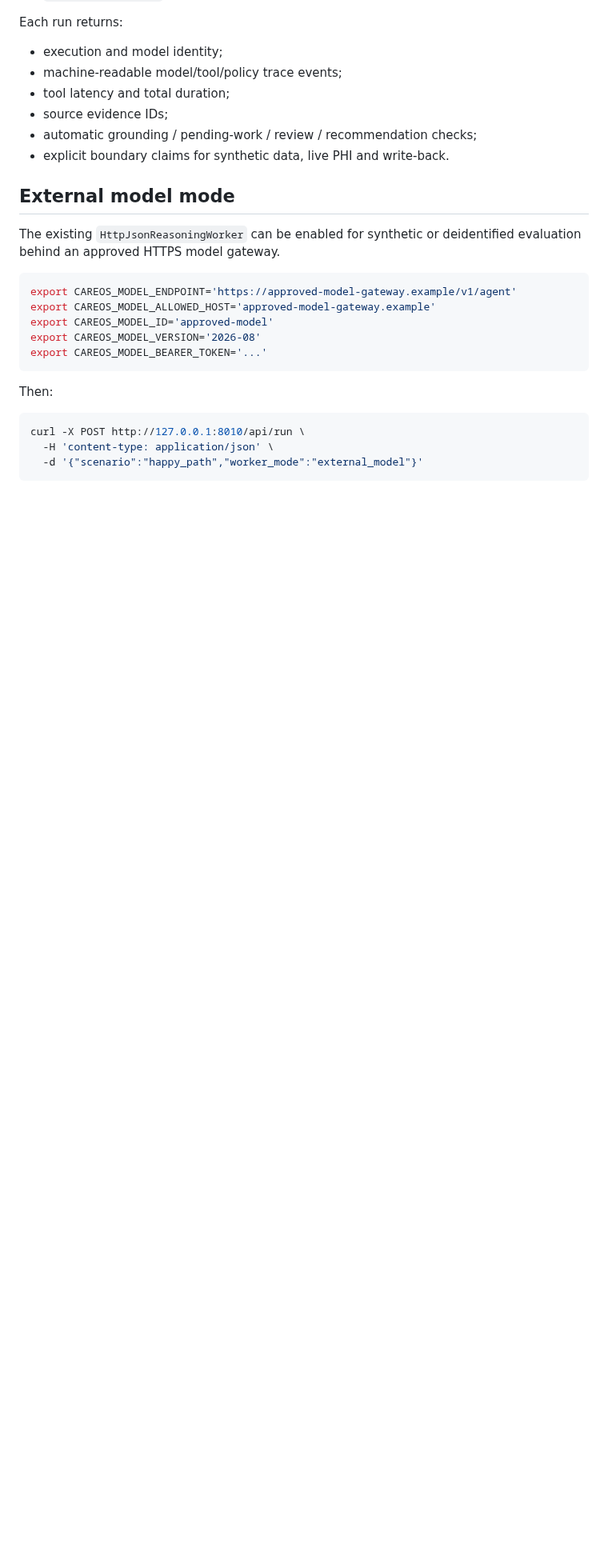
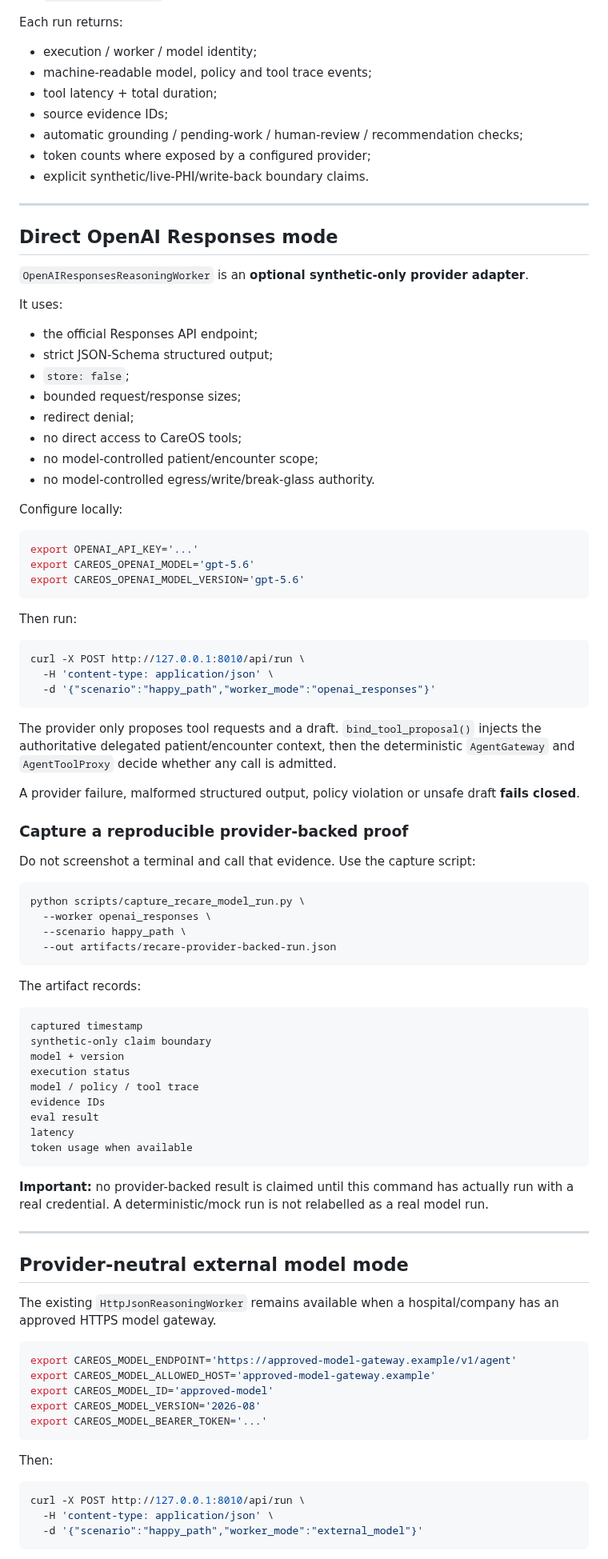
Before and after one commit to mikelninh/care-os, a Markdown page: docs/RECARE_CAPSTONE.md, the part around one of its changes. Shown at 80% size. GitHub-like rendering; blank space fills up the shorter version.

Commit message:
Document direct provider-backed Recare capstone evidence path

````diff
--- a/docs/RECARE_CAPSTONE.md
+++ b/docs/RECARE_CAPSTONE.md
@@ -46,16 +54,83 @@ Available scenarios:
 
 Each run returns:
 
-- execution and model identity;
-- machine-readable model/tool/policy trace events;
-- tool latency and total duration;
+- execution / worker / model identity;
+- machine-readable model, policy and tool trace events;
+- tool latency + total duration;
 - source evidence IDs;
-- automatic grounding / pending-work / review / recommendation checks;
-- explicit boundary claims for synthetic data, live PHI and write-back.
+- automatic grounding / pending-work / human-review / recommendation checks;
+- token counts where exposed by a configured provider;
+- explicit synthetic/live-PHI/write-back boundary claims.
 
-## External model mode
+---
 
-The existing `HttpJsonReasoningWorker` can be enabled for synthetic or deidentified evaluation behind an approved HTTPS model gateway.
+## Direct OpenAI Responses mode
+
+`OpenAIResponsesReasoningWorker` is an **optional synthetic-only provider adapter**.
+
+It uses:
+
+- the official Responses API endpoint;
+- strict JSON-Schema structured output;
+- `store: false`;
+- bounded request/response sizes;
+- redirect denial;
+- no direct access to CareOS tools;
+- no model-controlled patient/encounter scope;
+- no model-controlled egress/write/break-glass authority.
+
+Configure locally:
+
+```bash
+export OPENAI_API_KEY='...'
+export CAREOS_OPENAI_MODEL='gpt-5.6'
+export CAREOS_OPENAI_MODEL_VERSION='gpt-5.6'
+```
+
+Then run:
+
+```bash
+curl -X POST http://127.0.0.1:8010/api/run \
+  -H 'content-type: application/json' \
+  -d '{"scenario":"happy_path","worker_mode":"openai_responses"}'
+```
+
+The provider only proposes tool requests and a draft. `bind_tool_proposal()` injects the authoritative delegated patient/encounter context, then the deterministic `AgentGateway` and `AgentToolProxy` decide whether any call is admitted.
+
+A provider failure, malformed structured output, policy violation or unsafe draft **fails closed**.
+
+### Capture a reproducible provider-backed proof
+
+Do not screenshot a terminal and call that evidence. Use the capture script:
+
+```bash
+python scripts/capture_recare_model_run.py \
+  --worker openai_responses \
+  --scenario happy_path \
+  --out artifacts/recare-provider-backed-run.json
+```
+
+The artifact records:
+
+```text
+captured timestamp
+synthetic-only claim boundary
+model + version
+execution status
+model / policy / tool trace
+evidence IDs
+eval result
+latency
+token usage when available
+```
+
+**Important:** no provider-backed result is claimed until this command has actually run with a real credential. A deterministic/mock run is not relabelled as a real model run.
+
+---
+
+## Provider-neutral external model mode
+
+The existing `HttpJsonReasoningWorker` remains available when a hospital/company has an approved HTTPS model gateway.
 
 ```bash
 export CAREOS_MODEL_ENDPOINT='https://approved-model-gateway.example/v1/agent'
````
Also changed, not shown: other parts of docs/RECARE_CAPSTONE.md (+31 -22 lines).
